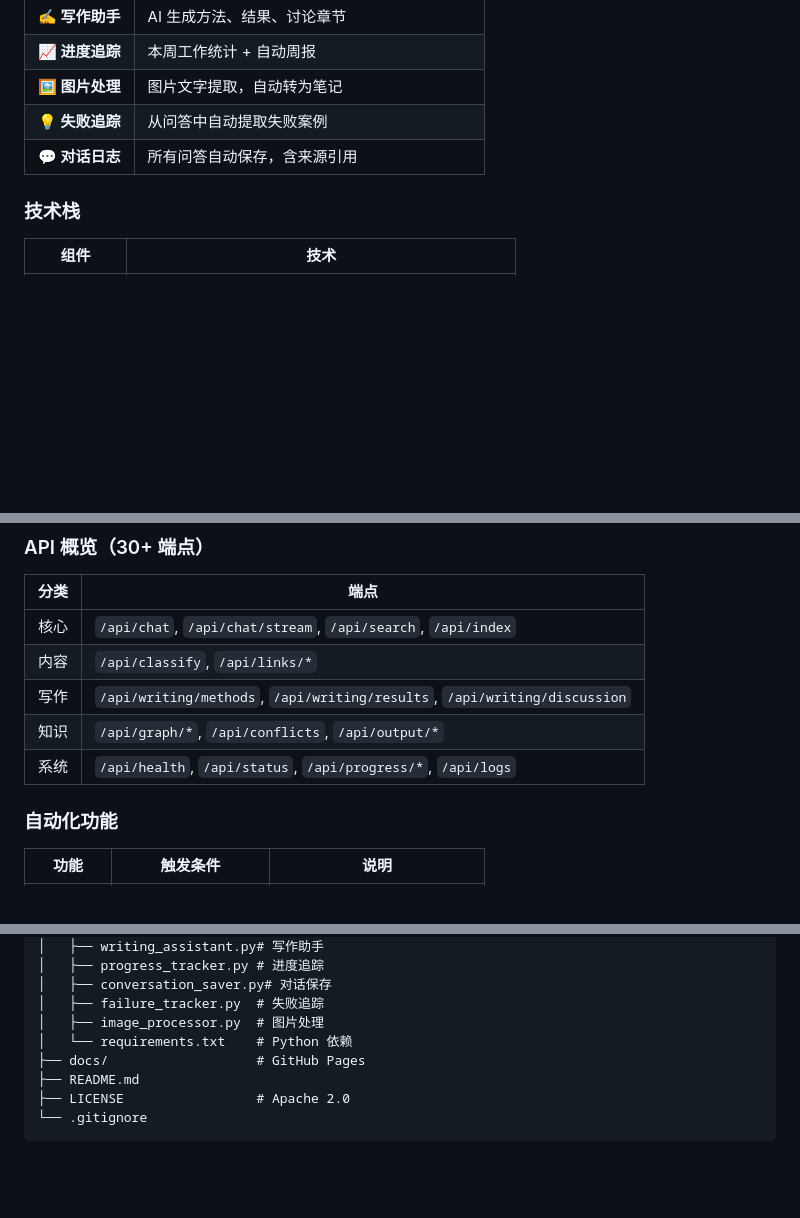
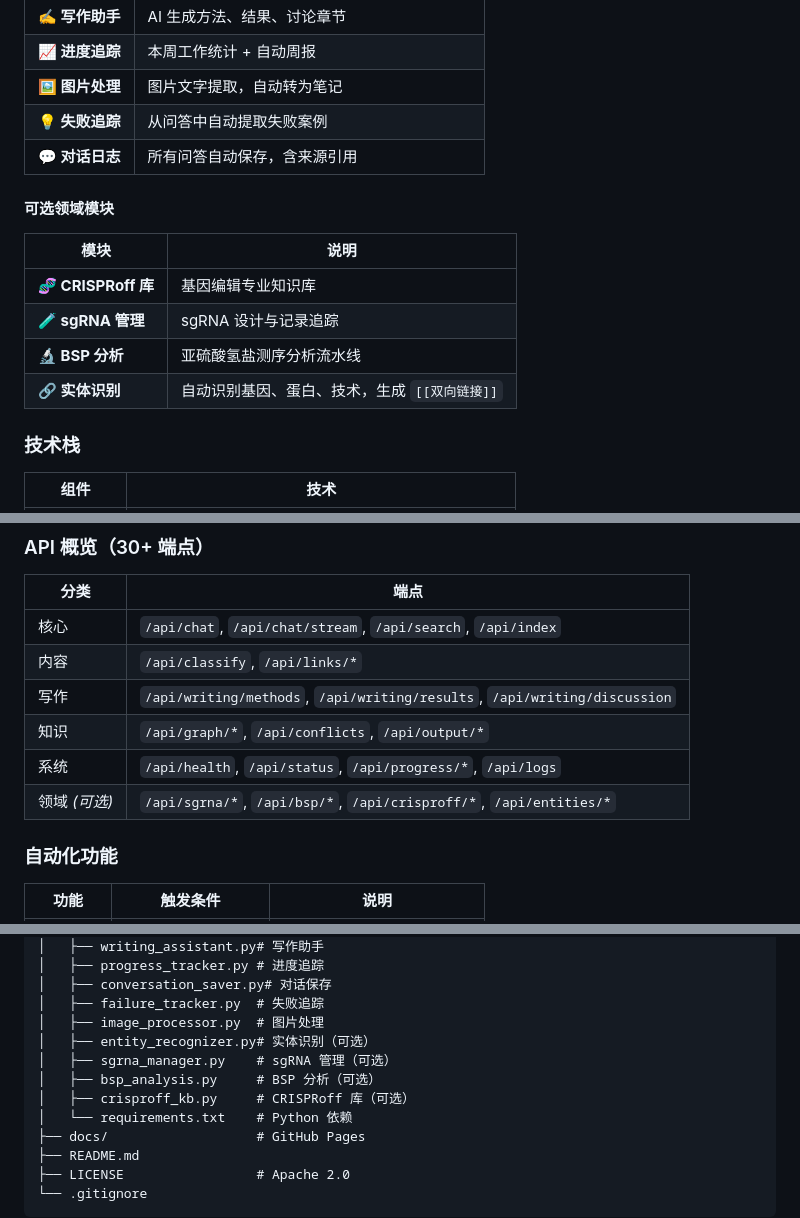
Before and after one commit to QKstarer/obsagent, a Markdown page: README.md, 3 parts joined by grey strips. GitHub-like rendering; blank space fills up the shorter version.

Commit message:
docs: 领域模块改为可选插件，通用+领域并存

```diff
--- a/README.md
+++ b/README.md
@@ -163,6 +163,15 @@ KB Assistant 不只是问答工具——它是 Obsidian 的全流程知识管理
 | **💡 失败追踪** | 从问答中自动提取失败案例 |
 | **💬 对话日志** | 所有问答自动保存，含来源引用 |
 
+#### 可选领域模块
+
+| 模块 | 说明 |
+|------|------|
+| **🧬 CRISPRoff 库** | 基因编辑专业知识库 |
+| **🧪 sgRNA 管理** | sgRNA 设计与记录追踪 |
+| **🔬 BSP 分析** | 亚硫酸氢盐测序分析流水线 |
+| **🔗 实体识别** | 自动识别基因、蛋白、技术，生成 `[[双向链接]]` |
+
 ### 技术栈
 
 | 组件 | 技术 |
@@ -245,6 +254,7 @@ set LLM_PROVIDER=auto          # 自动（Ollama → SF → DeepSeek）
 | 写作 | `/api/writing/methods`, `/api/writing/results`, `/api/writing/discussion` |
 | 知识 | `/api/graph/*`, `/api/conflicts`, `/api/output/*` |
 | 系统 | `/api/health`, `/api/status`, `/api/progress/*`, `/api/logs` |
+| 领域 *(可选)* | `/api/sgrna/*`, `/api/bsp/*`, `/api/crisproff/*`, `/api/entities/*` |
 
 ### 自动化功能
 
@@ -284,6 +294,10 @@ obsagent/
 │   ├── conversation_saver.py# 对话保存
 │   ├── failure_tracker.py  # 失败追踪
 │   ├── image_processor.py  # 图片处理
+│   ├── entity_recognizer.py# 实体识别（可选）
+│   ├── sgrna_manager.py    # sgRNA 管理（可选）
+│   ├── bsp_analysis.py     # BSP 分析（可选）
+│   ├── crisproff_kb.py     # CRISPRoff 库（可选）
 │   └── requirements.txt    # Python 依赖
 ├── docs/                   # GitHub Pages
 ├── README.md
```
